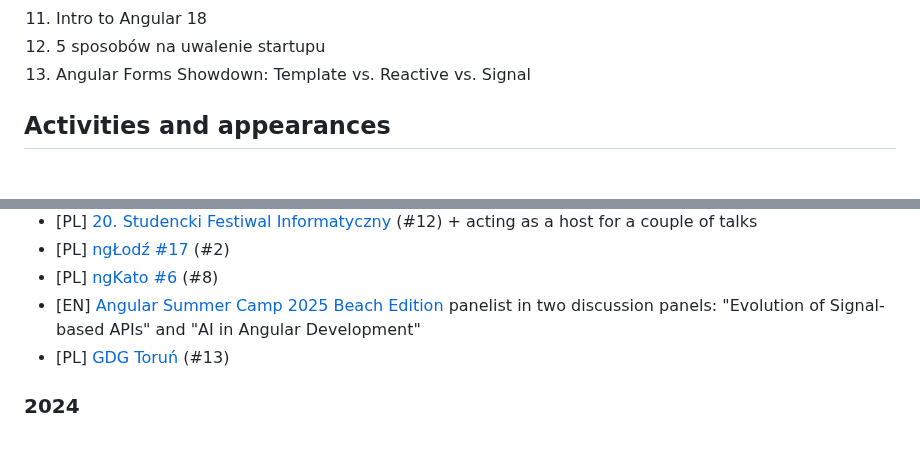
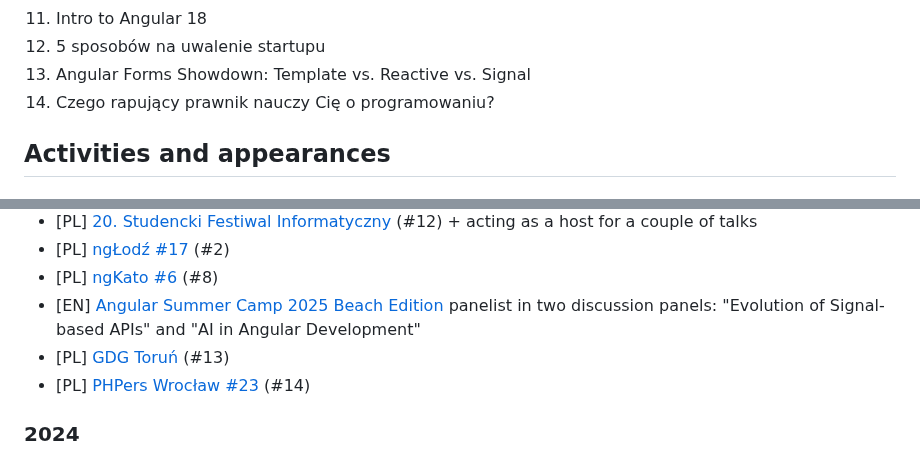
Before and after one commit to superdyzio/superdyzio.github.io, a Markdown page: README.md, 2 parts joined by grey strips. Rendered like a GitHub page.

Commit message:
add Lona talk and PHPers

```diff
--- a/README.md
+++ b/README.md
@@ -23,6 +23,7 @@ _I'd be very happy to visit your event or company with one of these, just [let m
 11. Intro to Angular 18
 12. 5 sposobów na uwalenie startupu
 13. Angular Forms Showdown: Template vs. Reactive vs. Signal
+14. Czego rapujący prawnik nauczy Cię o programowaniu?
 
 ## Activities and appearances
 
@@ -36,6 +37,7 @@ _I'd be very happy to visit your event or company with one of these, just [let m
 - [PL] [ngKato #6](https://www.meetup.com/ngkato/events/307420140/) (#8)
 - [EN] [Angular Summer Camp 2025 Beach Edition](https://www.meetup.com/angular-warsaw/events/310498423/) panelist in two discussion panels: "Evolution of Signal-based APIs" and "AI in Angular Development"
 - [PL] [GDG Toruń](https://www.meetup.com/toru%C5%84-web-development/events/310732606/) (#13)
+- [PL] [PHPers Wrocław #23](https://phpers.pl/meetup/2025/09/23/phpers-wroclaw-23/) (#14)
 
 ### 2024
 - [PL] [Toruń Web Development Meetup #2 (now: GDG Toruń)](https://crossweb.pl/wydarzenia/torun-web-development-meetup-2/) (#2)
```
